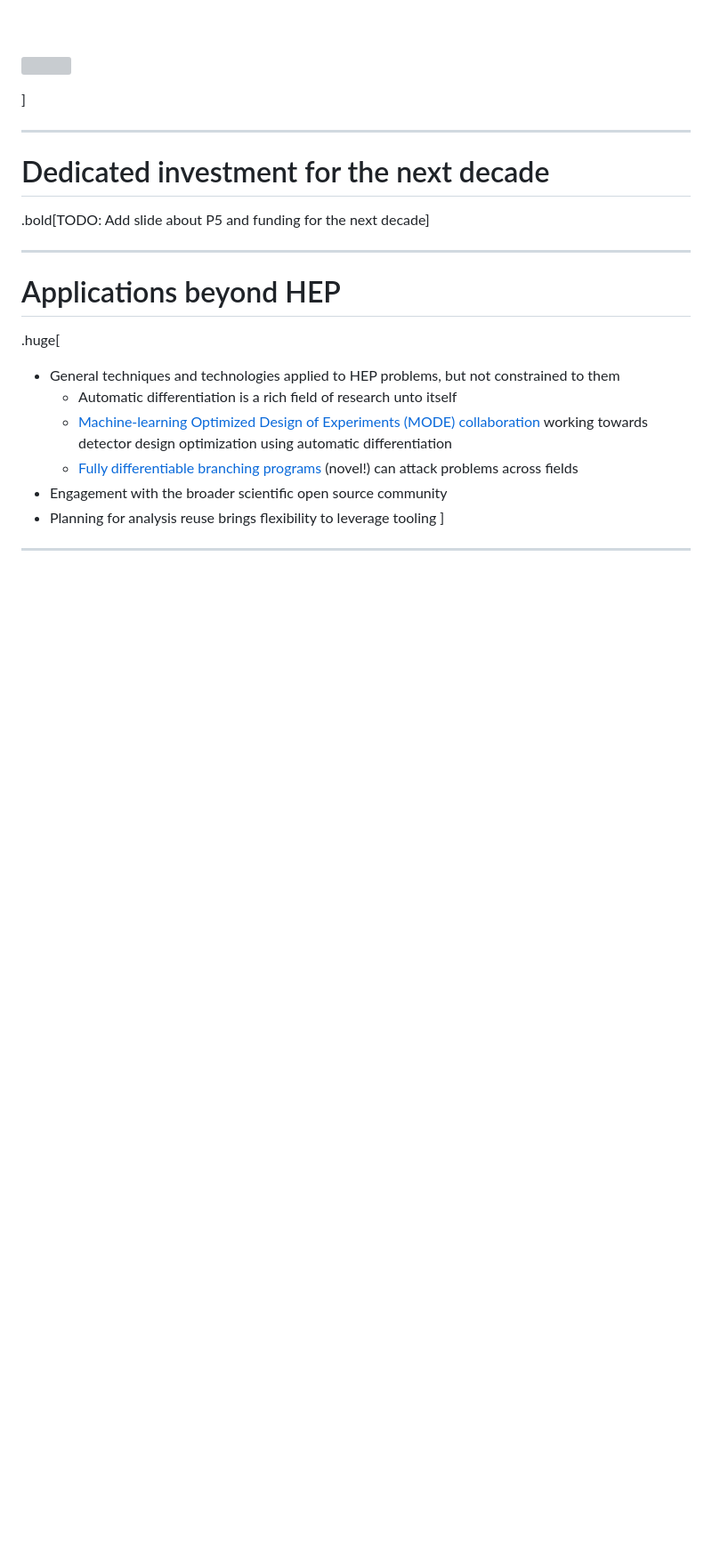
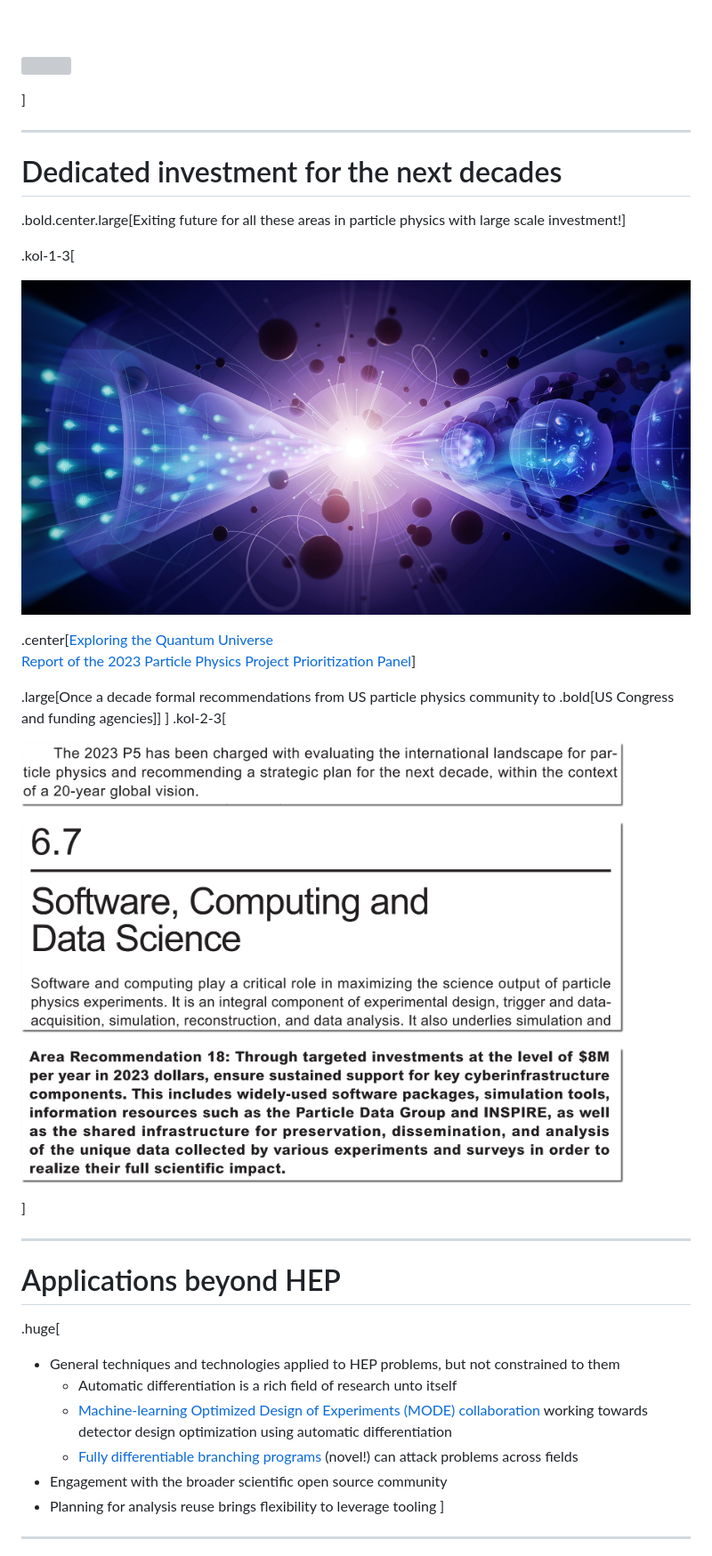
Before and after one commit to matthewfeickert-talks/talk-uc-berkeley-research-seminar-2024, a Markdown page: talk.md, the part around the change. Shown at 89% size. Drawn GitHub-style; pictures changed too: figures/p5-area-recommendation-18.png (added), figures/p5-charge.png (added), figures/p5-software-computing-chapter.png (added); blank space fills up the shorter version; grey boxes are pictures that could not be loaded.

Commit message:
Add p5 slide

```diff
--- a/talk.md
+++ b/talk.md
@@ -1076,9 +1076,39 @@ From the 2023 MIAPbP Workshop on on Differentiable and Probabilistic Programming
 ]
 
 ---
-# Dedicated investment for the next decade
+# Dedicated investment for the next decades
 
-.bold[TODO: Add slide about P5 and funding for the next decade]
+.bold.center.large[Exiting future for all these areas in particle physics with large scale investment!]
+
+.kol-1-3[
+<p style="text-align:center;">
+   <a href="https://www.usparticlephysics.org/2023-p5-report/">
+      <img src="figures/p5-theme.jpg"; width=100%>
+   </a>
+</p>
+
+.center[[Exploring the Quantum Universe<br>
+Report of the 2023 Particle Physics Project Prioritization Panel](https://www.usparticlephysics.org/2023-p5-report/)]
+
+.large[Once a decade formal recommendations from US particle physics community to .bold[US Congress and funding agencies]]
+]
+.kol-2-3[
+<p style="text-align:center;">
+   <a href="https://www.usparticlephysics.org/2023-p5-report/">
+      <img src="figures/p5-charge.png"; width=90%>
+   </a>
+</p>
+<p style="text-align:center;">
+   <a href="https://www.usparticlephysics.org/2023-p5-report/">
+      <img src="figures/p5-software-computing-chapter.png"; width=90%>
+   </a>
+</p>
+<p style="text-align:center;">
+   <a href="https://www.usparticlephysics.org/2023-p5-report/">
+      <img src="figures/p5-area-recommendation-18.png"; width=90%>
+   </a>
+</p>
+]
 
 ---
 # Applications beyond HEP
```
